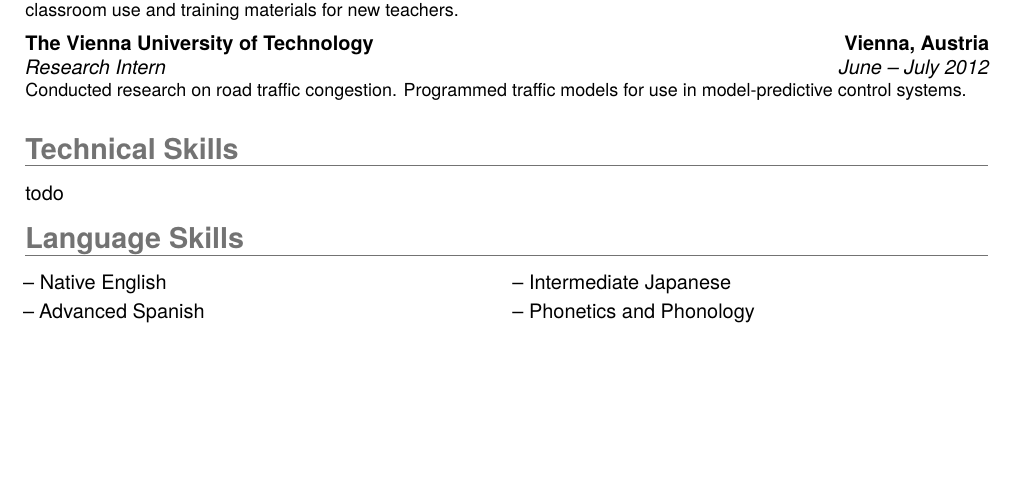
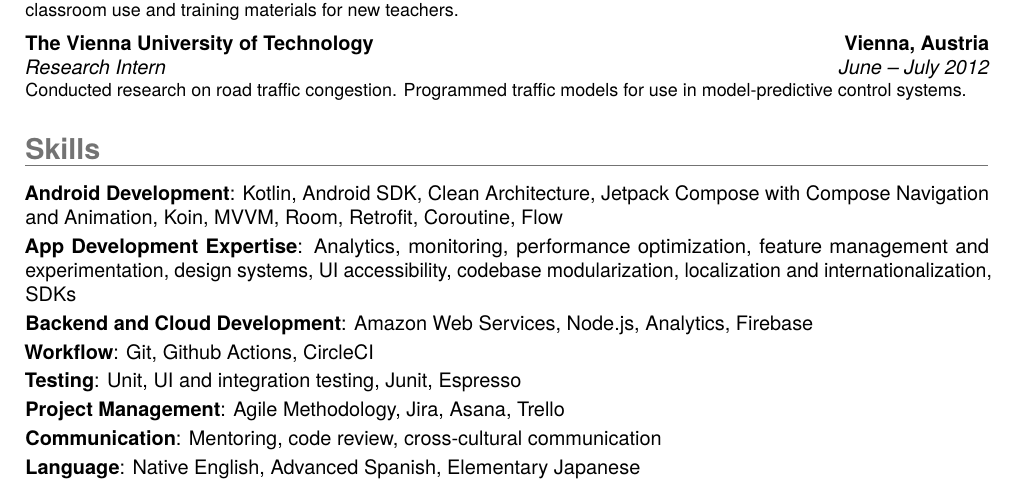
Before and after one commit to dylanpaddock/resume, a LaTeX CV (resume.tex): part of the page, cut so that both start at the same text, the shorter picture padded with empty space. Compiled offline with pdfLaTeX.

Commit message:
Merge and update skills section

```diff
--- a/resume.tex
+++ b/resume.tex
@@ -132,16 +132,14 @@
 %   SKILLS SECTION
 %----------------------------------------------------------------------------------------
 
-\section{Technical Skills}
-
-todo
-
-%----------------------------------------------------------------------------------------
-\vspace{-.6\baselineskip}
-\section{Language Skills}
-
-\cvlistdoubleitem{Native English}{Intermediate Japanese}
-\cvlistdoubleitem{Advanced Spanish}{Phonetics and Phonology}
-
+\section{Skills}
+\cvitem{Android Development}{Kotlin, Android SDK, Clean Architecture, Jetpack Compose with Compose Navigation and Animation, Koin, MVVM, Room, Retrofit, Coroutine, Flow}
+\cvitem{App Development Expertise}{Analytics, monitoring, performance optimization, feature management and experimentation, design systems, UI accessibility, codebase modularization, localization and internationalization, SDKs}
+\cvitem{Backend and Cloud Development}{Amazon Web Services, Node.js, Analytics, Firebase}
+\cvitem{Workflow}{Git, Github Actions, CircleCI}
+\cvitem{Testing}{Unit, UI and integration testing, Junit, Espresso}
+\cvitem{Project Management}{Agile Methodology, Jira, Asana, Trello}
+\cvitem{Communication}{Mentoring, code review, cross-cultural communication}
+\cvitem{Language}{Native English, Advanced Spanish, Elementary Japanese}
 
 \end{document}
```
